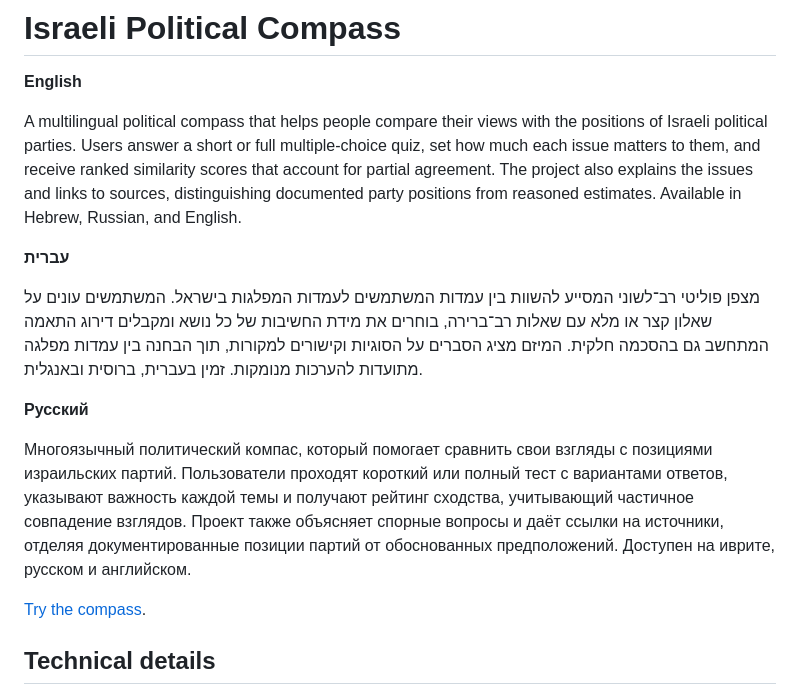
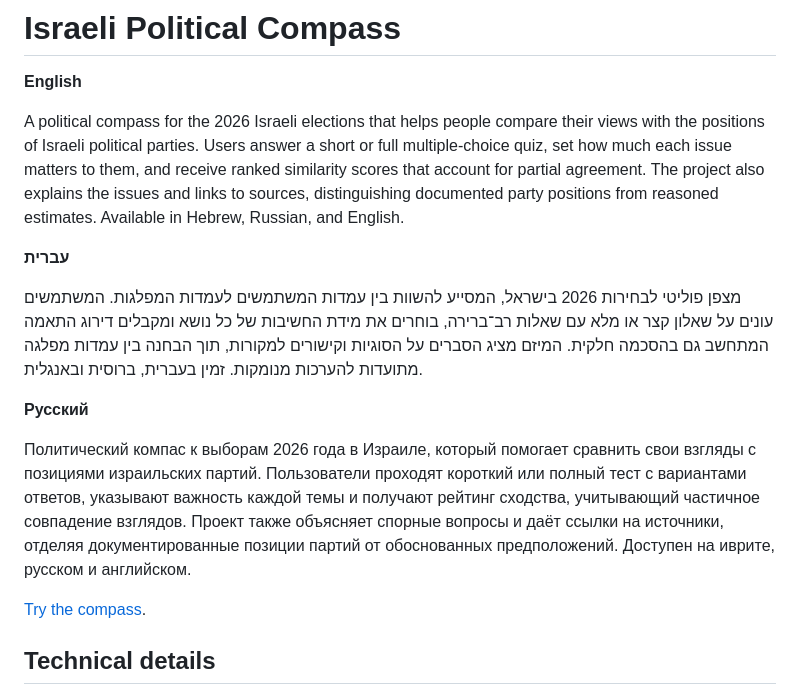
Before and after one commit to pptz/compass, a Markdown page: README.md, the part around the change. GitHub-like rendering.

Commit message:
Focus repository descriptions on the 2026 Israeli elections

```diff
--- a/README.md
+++ b/README.md
@@ -2,15 +2,15 @@
 
 **English**
 
-A multilingual political compass that helps people compare their views with the positions of Israeli political parties. Users answer a short or full multiple-choice quiz, set how much each issue matters to them, and receive ranked similarity scores that account for partial agreement. The project also explains the issues and links to sources, distinguishing documented party positions from reasoned estimates. Available in Hebrew, Russian, and English.
+A political compass for the 2026 Israeli elections that helps people compare their views with the positions of Israeli political parties. Users answer a short or full multiple-choice quiz, set how much each issue matters to them, and receive ranked similarity scores that account for partial agreement. The project also explains the issues and links to sources, distinguishing documented party positions from reasoned estimates. Available in Hebrew, Russian, and English.
 
 <p dir="rtl" lang="he"><strong>עברית</strong></p>
 
-<p dir="rtl" lang="he">מצפן פוליטי רב־לשוני המסייע להשוות בין עמדות המשתמשים לעמדות המפלגות בישראל. המשתמשים עונים על שאלון קצר או מלא עם שאלות רב־ברירה, בוחרים את מידת החשיבות של כל נושא ומקבלים דירוג התאמה המתחשב גם בהסכמה חלקית. המיזם מציג הסברים על הסוגיות וקישורים למקורות, תוך הבחנה בין עמדות מפלגה מתועדות להערכות מנומקות. זמין בעברית, ברוסית ובאנגלית.</p>
+<p dir="rtl" lang="he">מצפן פוליטי לבחירות 2026 בישראל, המסייע להשוות בין עמדות המשתמשים לעמדות המפלגות. המשתמשים עונים על שאלון קצר או מלא עם שאלות רב־ברירה, בוחרים את מידת החשיבות של כל נושא ומקבלים דירוג התאמה המתחשב גם בהסכמה חלקית. המיזם מציג הסברים על הסוגיות וקישורים למקורות, תוך הבחנה בין עמדות מפלגה מתועדות להערכות מנומקות. זמין בעברית, ברוסית ובאנגלית.</p>
 
 **Русский**
 
-Многоязычный политический компас, который помогает сравнить свои взгляды с позициями израильских партий. Пользователи проходят короткий или полный тест с вариантами ответов, указывают важность каждой темы и получают рейтинг сходства, учитывающий частичное совпадение взглядов. Проект также объясняет спорные вопросы и даёт ссылки на источники, отделяя документированные позиции партий от обоснованных предположений. Доступен на иврите, русском и английском.
+Политический компас к выборам 2026 года в Израиле, который помогает сравнить свои взгляды с позициями израильских партий. Пользователи проходят короткий или полный тест с вариантами ответов, указывают важность каждой темы и получают рейтинг сходства, учитывающий частичное совпадение взглядов. Проект также объясняет спорные вопросы и даёт ссылки на источники, отделяя документированные позиции партий от обоснованных предположений. Доступен на иврите, русском и английском.
 
 [Try the compass](https://pptz.github.io/compass/).
 
```
